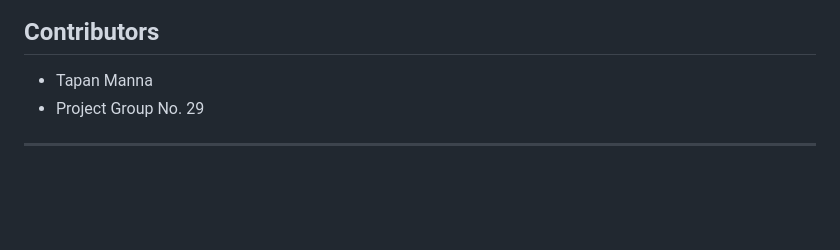
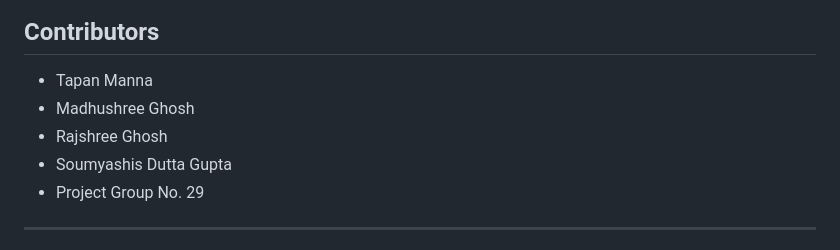
Before and after one commit to Madhushree-2026/Bengali-subtitle-generation, a Markdown page: README.md, the part around the change. Rendered like a GitHub page; blank space fills up the shorter version.

```diff
--- a/README.md
+++ b/README.md
@@ -441,6 +441,9 @@ The project can be improved further by adding:
 ## Contributors
 
 - Tapan Manna
+- Madhushree Ghosh
+- Rajshree Ghosh
+- Soumyashis Dutta Gupta
 - Project Group No. 29
 
 ---
```
